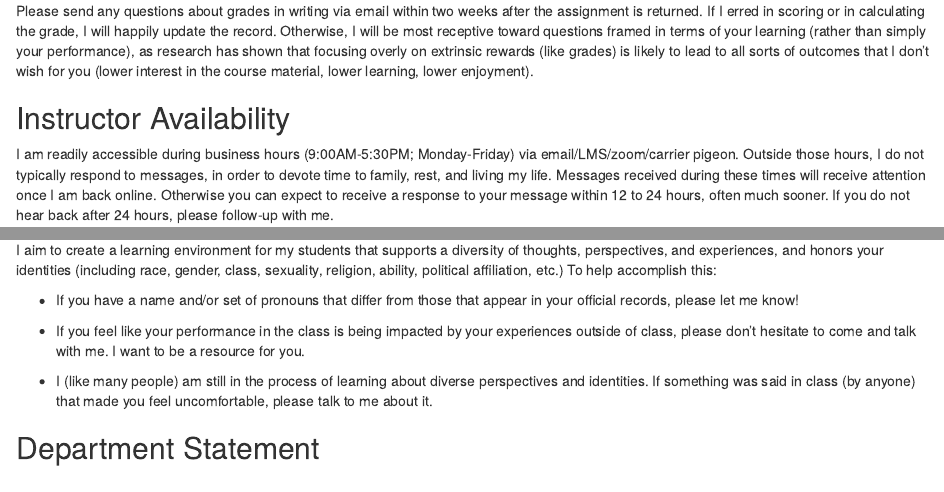
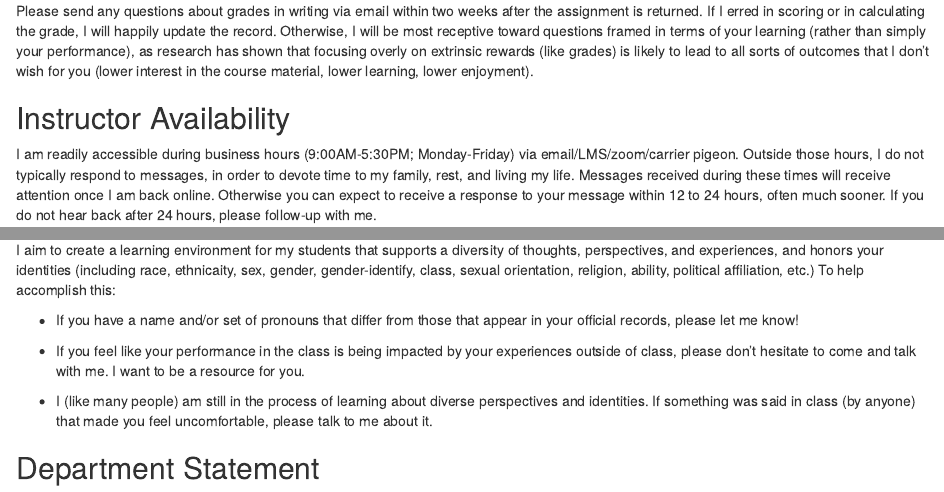
Before and after one commit to smasongarrison/syllabi, an R Markdown document (common/content/policies.Rmd): the page in a window 1100 px wide, from 1230 px down, and a second part further down, joined at a grey line. Rendered offline with R 4.5, knitr and Pandoc, with nearby package versions.

Commit message:
Update policies.Rmd

```diff
--- a/common/content/policies.Rmd
+++ b/common/content/policies.Rmd
@@ -92,7 +92,7 @@ as research has shown that focusing overly on extrinsic rewards (like grades) is
 ## Instructor Availability
 
 I am readily accessible during business hours (9:00AM-5:30PM; Monday-Friday) via email/LMS/zoom/carrier pigeon.
-Outside those hours, I do not typically respond to messages, in order to devote time to family, rest, and living my life.
+Outside those hours, I do not typically respond to messages, in order to devote time to my family, rest, and living my life.
 Messages received during these times will receive attention once I am back online.
 Otherwise you can expect to receive a response to your message within 12 to 24 hours, often much sooner. If you do not hear back after 24 hours, please follow-up with me.
 
@@ -118,7 +118,7 @@ How do you know if it is a true emergency?
 
 # Classroom Climate
 
-I aim to create a learning environment for my students that supports a diversity of thoughts, perspectives, and experiences, and honors your identities (including race, gender, class, sexuality, religion, ability, political affiliation, etc.) To help accomplish this:
+I aim to create a learning environment for my students that supports a diversity of thoughts, perspectives, and experiences, and honors your identities (including race, ethnicaity, sex, gender, gender-identify, class, sexual orientation, religion, ability, political affiliation, etc.) To help accomplish this:
 
 - If you have a name and/or set of pronouns that differ from those that appear in your official records, please let me know!
 
```
